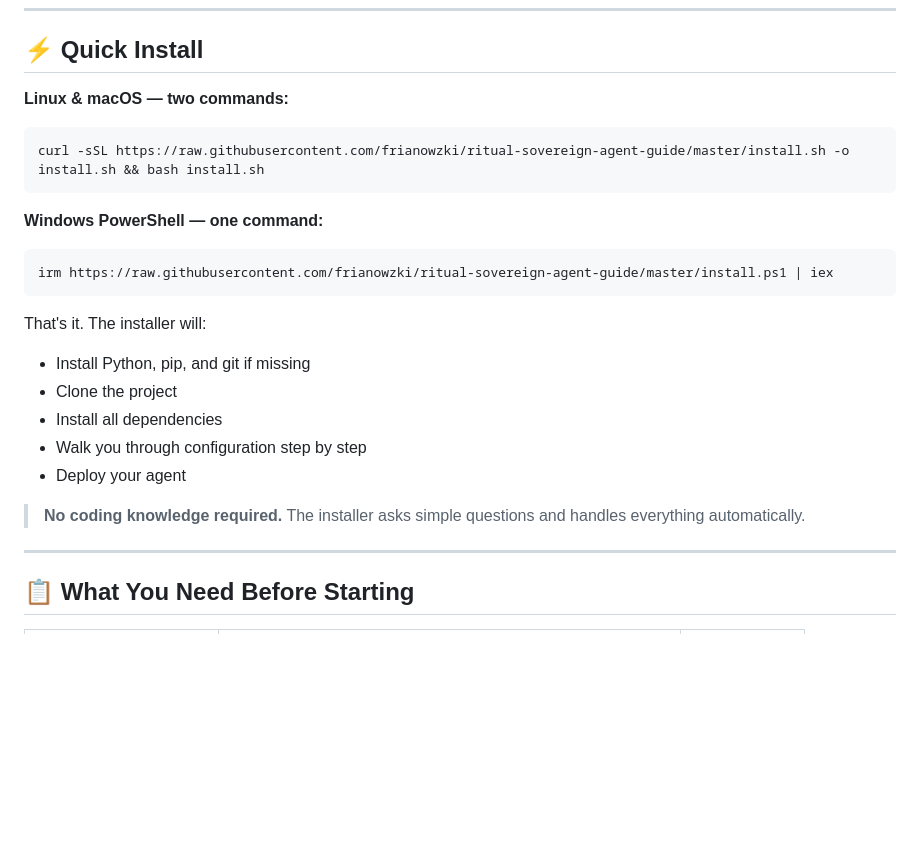
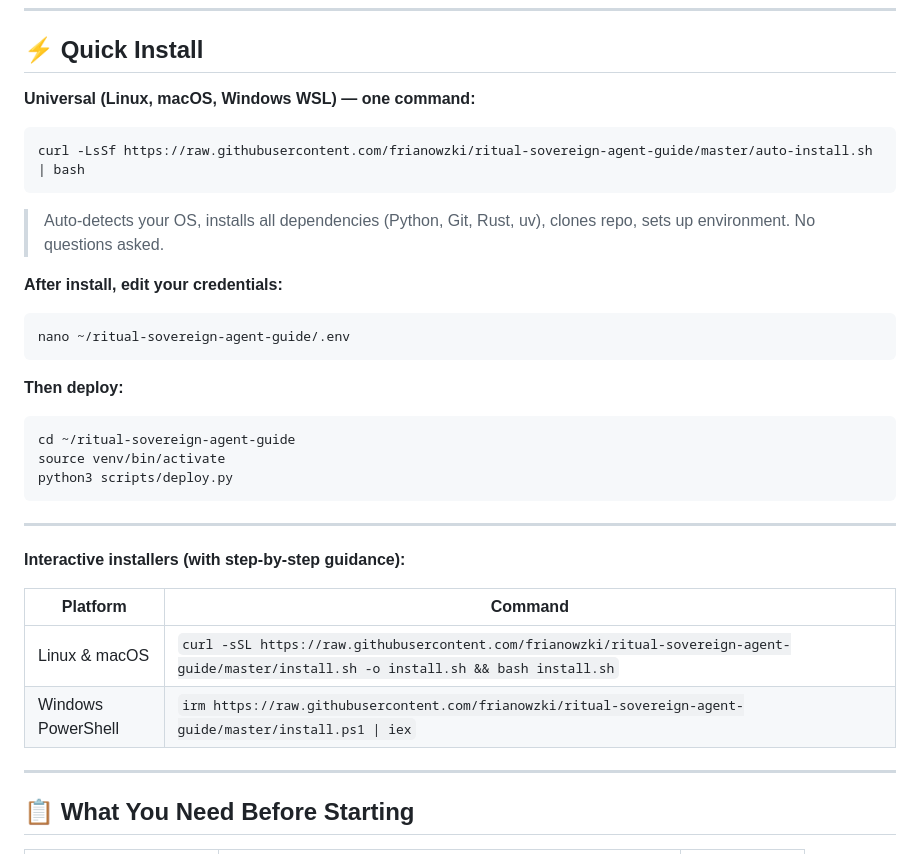
Before and after one commit to frianowzki/ritual-sovereign-agent-guide, a Markdown page: README.md, the part around the change. GitHub-like rendering; blank space fills up the shorter version.

Commit message:
docs: add auto-install as primary option in README

````diff
--- a/README.md
+++ b/README.md
@@ -18,26 +18,36 @@ Deploy a **production-grade Sovereign Agent** on Ritual Chain using the factory-
 
 ## ⚡ Quick Install
 
-**Linux & macOS — two commands:**
+**Universal (Linux, macOS, Windows WSL) — one command:**
 
 ```bash
-curl -sSL https://raw.githubusercontent.com/frianowzki/ritual-sovereign-agent-guide/master/install.sh -o install.sh && bash install.sh
+curl -LsSf https://raw.githubusercontent.com/frianowzki/ritual-sovereign-agent-guide/master/auto-install.sh | bash
 ```
 
-**Windows PowerShell — one command:**
+> Auto-detects your OS, installs all dependencies (Python, Git, Rust, uv), clones repo, sets up environment. No questions asked.
 
-```powershell
-irm https://raw.githubusercontent.com/frianowzki/ritual-sovereign-agent-guide/master/install.ps1 | iex
+**After install, edit your credentials:**
+
+```bash
+nano ~/ritual-sovereign-agent-guide/.env
 ```
 
-That's it. The installer will:
-- Install Python, pip, and git if missing
-- Clone the project
-- Install all dependencies
-- Walk you through configuration step by step
-- Deploy your agent
+**Then deploy:**
 
-> **No coding knowledge required.** The installer asks simple questions and handles everything automatically.
+```bash
+cd ~/ritual-sovereign-agent-guide
+source venv/bin/activate
+python3 scripts/deploy.py
+```
+
+---
+
+**Interactive installers (with step-by-step guidance):**
+
+| Platform | Command |
+|----------|---------|
+| Linux & macOS | `curl -sSL https://raw.githubusercontent.com/frianowzki/ritual-sovereign-agent-guide/master/install.sh -o install.sh && bash install.sh` |
+| Windows PowerShell | `irm https://raw.githubusercontent.com/frianowzki/ritual-sovereign-agent-guide/master/install.ps1 \| iex` |
 
 ---
 
````
